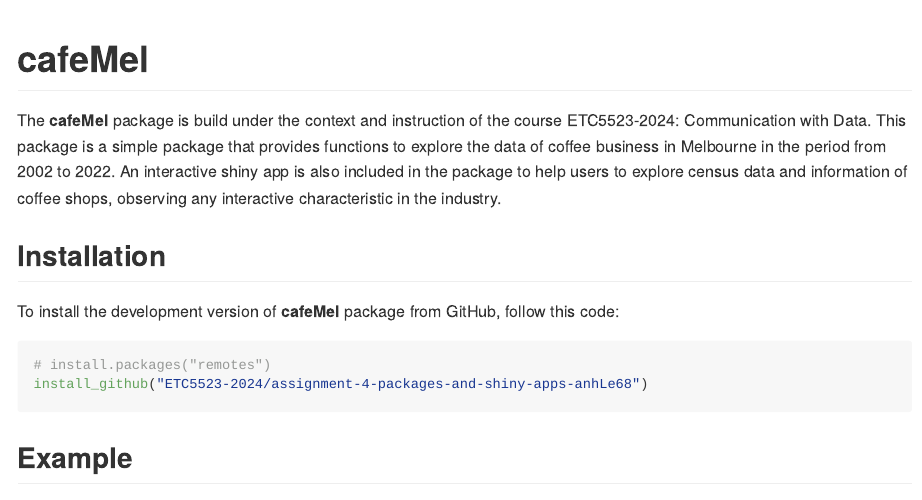
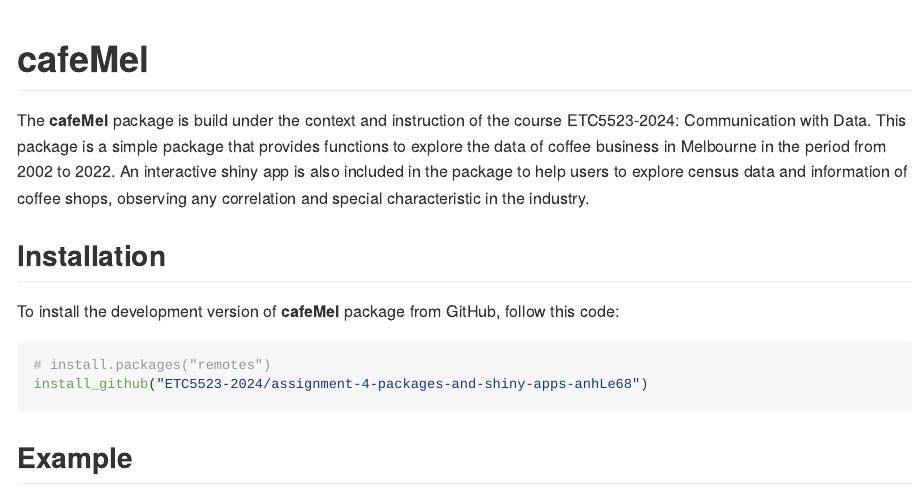
Before and after one commit to ETC5523-2024/assignment-4-packages-and-shiny-apps-anhLe68, an R Markdown document (README.Rmd): the page in a window 1100 px wide, from its top. The pictures show the output file README.md that the author committed with the source, drawn offline in the style of GitHub.

Commit message:
Change in README file pt2

```diff
--- a/README.Rmd
+++ b/README.Rmd
@@ -18,7 +18,7 @@
 <!-- badges: start -->
 <!-- badges: end -->
 
-The **cafeMel** package is build under the context and instruction of the course ETC5523-2024: Communication with Data. This package is a simple package that provides functions to explore the data of coffee business in Melbourne in the period from 2002 to 2022. An interactive shiny app is also included in the package to help users to explore census data and information of coffee shops, observing any interactive characteristic in the industry.
+The **cafeMel** package is build under the context and instruction of the course ETC5523-2024: Communication with Data. This package is a simple package that provides functions to explore the data of coffee business in Melbourne in the period from 2002 to 2022. An interactive shiny app is also included in the package to help users to explore census data and information of coffee shops, observing any correlation and special characteristic in the industry.
 
 ## Installation
 
```
Also changed, not shown: README.md.
